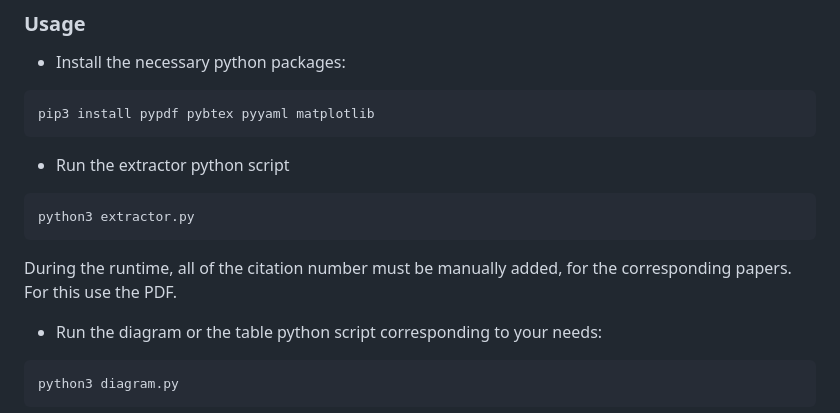
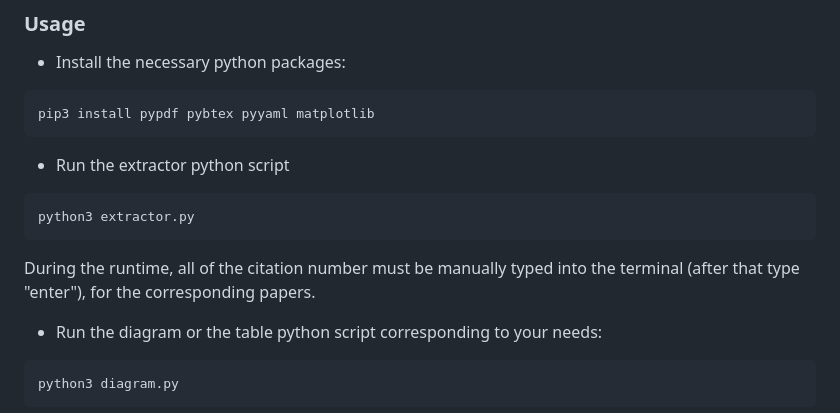
Before and after one commit to ABC-iRobotics/Comprehensive_Revirew_of_Calibration_Techniques_for_Serial_Link_Manipulators, a Markdown page: README.md, the part around the change. GitHub-like rendering.

````diff
--- a/README.md
+++ b/README.md
@@ -35,7 +35,7 @@ pip3 install pypdf pybtex pyyaml matplotlib
 ```bash
 python3 extractor.py
 ```
-During the runtime, all of the citation number must be manually added, for the corresponding papers. For this use the PDF.
+During the runtime, all of the citation number must be manually typed into the terminal (after that type "enter"), for the corresponding papers.
 
 - Run the diagram or the table python script corresponding to your needs:
 ```bash
````
